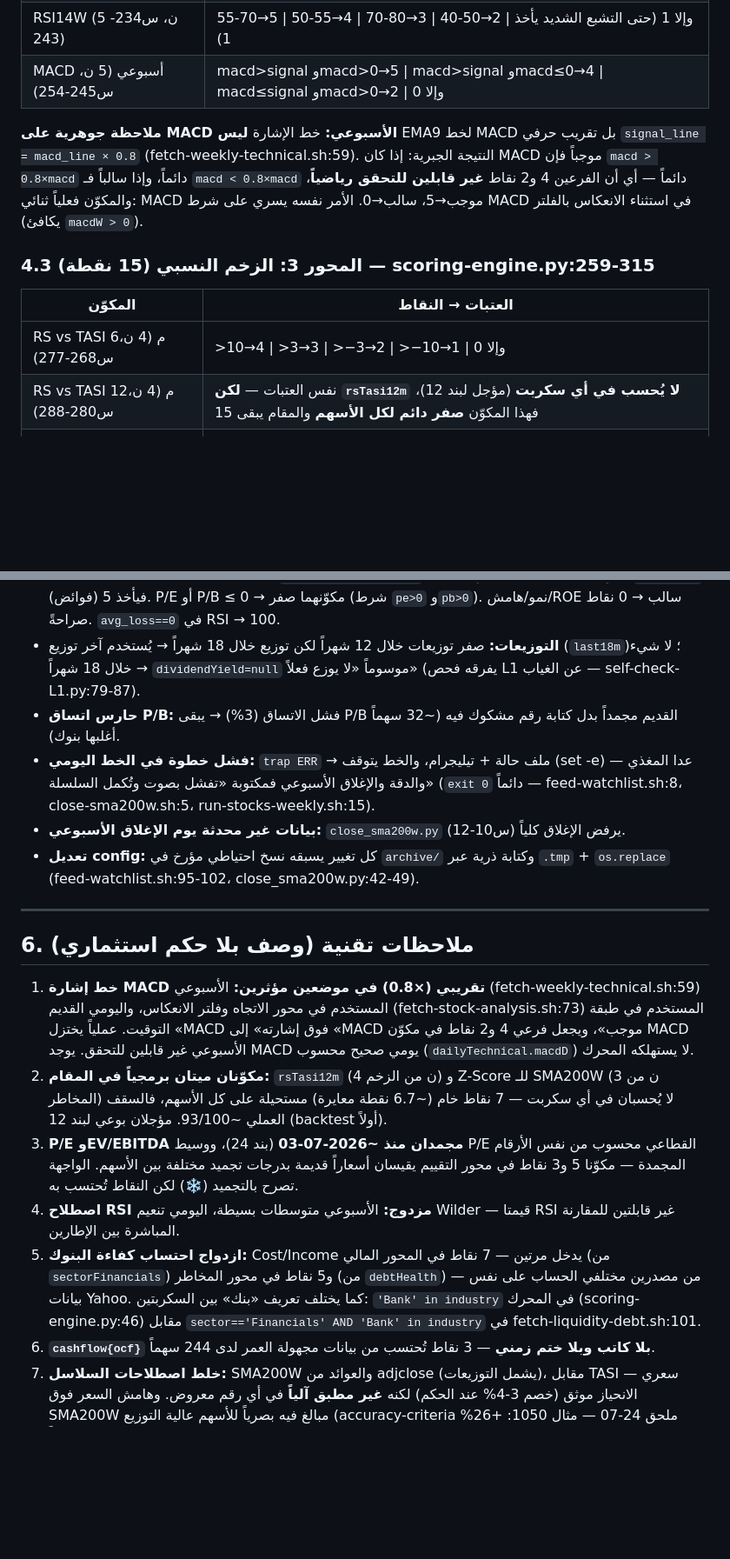
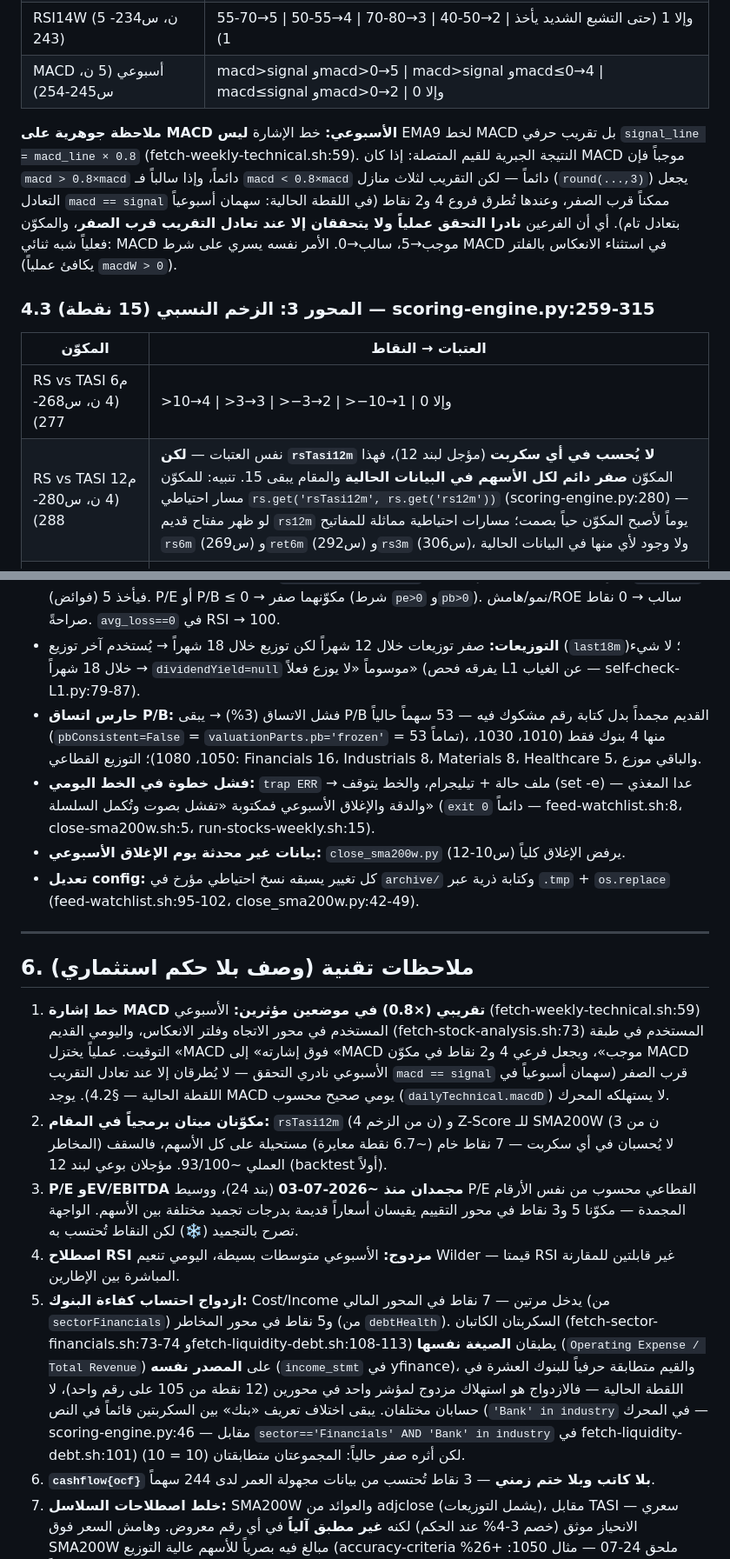
Before and after one commit to ideas-pipeline/saif-lab, a Markdown page: docs/platform-anatomy.md, 2 parts joined by grey strips. Shown at 87% size. Drawn GitHub-style; blank space fills up the shorter version.

```diff
--- a/docs/platform-anatomy.md
+++ b/docs/platform-anatomy.md
@@ -211,14 +211,14 @@ price < sma200w:
 | RSI14W (5 ن، س234-243) | 55-70→5 \| 50-55→4 \| 70-80→3 \| 40-50→2 \| وإلا 1 (حتى التشبع الشديد يأخذ 1) |
 | MACD أسبوعي (5 ن، س245-254) | macd>signal وmacd>0→5 \| macd>signal وmacd≤0→4 \| macd≤signal وmacd>0→2 \| وإلا 0 |
 
-**ملاحظة جوهرية على MACD الأسبوعي:** خط الإشارة **ليس** EMA9 لخط MACD بل تقريب حرفي `signal_line = macd_line × 0.8` (fetch-weekly-technical.sh:59). النتيجة الجبرية: إذا كان MACD موجباً فإن `macd > 0.8×macd` دائماً، وإذا سالباً فـ `macd < 0.8×macd` دائماً — أي أن الفرعين 4 و2 نقاط **غير قابلين للتحقق رياضياً**، والمكوّن فعلياً ثنائي: MACD موجب→5، سالب→0. الأمر نفسه يسري على شرط MACD في استثناء الانعكاس بالفلتر (يكافئ `macdW > 0`).
+**ملاحظة جوهرية على MACD الأسبوعي:** خط الإشارة **ليس** EMA9 لخط MACD بل تقريب حرفي `signal_line = macd_line × 0.8` (fetch-weekly-technical.sh:59). النتيجة الجبرية للقيم المتصلة: إذا كان MACD موجباً فإن `macd > 0.8×macd` دائماً، وإذا سالباً فـ `macd < 0.8×macd` دائماً — لكن التقريب لثلاث منازل (`round(...,3)`) يجعل التعادل `macd == signal` ممكناً قرب الصفر، وعندها تُطرق فروع 4 و2 نقاط (في اللقطة الحالية: سهمان أسبوعياً بتعادل تام). أي أن الفرعين **نادرا التحقق عملياً ولا يتحققان إلا عند تعادل التقريب قرب الصفر**، والمكوّن فعلياً شبه ثنائي: MACD موجب→5، سالب→0. الأمر نفسه يسري على شرط MACD في استثناء الانعكاس بالفلتر (يكافئ عملياً `macdW > 0`).
 
 ### 4.3 المحور 3: الزخم النسبي (15 نقطة) — scoring-engine.py:259-315
 
 | المكوّن | العتبات → النقاط |
 |---|---|
 | RS vs TASI 6م (4 ن، س268-277) | >10→4 \| >3→3 \| >−3→2 \| >−10→1 \| وإلا 0 |
-| RS vs TASI 12م (4 ن، س280-288) | نفس العتبات — **لكن `rsTasi12m` لا يُحسب في أي سكربت** (مؤجل لبند 12)، فهذا المكوّن **صفر دائم لكل الأسهم** والمقام يبقى 15 |
+| RS vs TASI 12م (4 ن، س280-288) | نفس العتبات — **لكن `rsTasi12m` لا يُحسب في أي سكربت** (مؤجل لبند 12)، فهذا المكوّن **صفر دائم لكل الأسهم في البيانات الحالية** والمقام يبقى 15. تنبيه: للمكوّن مسار احتياطي `rs.get('rsTasi12m', rs.get('rs12m'))` (scoring-engine.py:280) — لو ظهر مفتاح قديم `rs12m` يوماً لأصبح المكوّن حياً بصمت؛ مسارات احتياطية مماثلة للمفاتيح `rs6m` (س269) و`ret6m` (س292) و`rs3m` (س306)، ولا وجود لأي منها في البيانات الحالية |
 | RS vs القطاع 6م (4 ن، س291-303) | `rs_sec = return6m − ret6mMedian(القطاع)`؛ >10→4 \| >3→3 \| >−3→2 \| >−10→1 \| وإلا 0 |
 | RS vs TASI 3م (3 ن، س306-313) | >5→3 \| >1→2 \| >−5→1 \| وإلا 0 |
 
@@ -347,7 +347,7 @@ index > sma200  أو  (pct_vs > −2 و breadth > 0.9) → 🟡 حذر   «بي
 - **فشل جلب سعر سهم:** يبقى السعر القديم في الملف ويُقيَّم به (fetch_prices_v2.py:120 «فشل نهائي يحتفظ بالقديم»)؛ الكشف عبر تعدد أختام `priceUpdatedAt` في فحص L1 (self-check-L1.py:129-130).
 - **قيم سالبة/صفرية:** EBITDA ≤ 0 → `netDebtToEbitda=None` → مكوّن الملاءة يسقط لصفر إلا إذا `netDebt<0` (فوائض) فيأخذ 5. P/E أو P/B ≤ 0 → مكوّنهما صفر (شرط `pe>0` و`pb>0`). نمو/هامش/ROE سالب → 0 نقاط صراحةً. `avg_loss==0` في RSI → 100.
 - **التوزيعات:** صفر توزيعات خلال 12 شهراً لكن توزيع خلال 18 شهراً → يُستخدم آخر توزيع (`last18m`)؛ لا شيء خلال 18 شهراً → `dividendYield=null` موسوماً «لا يوزع فعلاً» (يفرقه فحص L1 عن الغياب — self-check-L1.py:79-87).
-- **حارس اتساق P/B:** فشل الاتساق (3%) → يبقى P/B القديم مجمداً بدل كتابة رقم مشكوك فيه (~32 سهماً أغلبها بنوك).
+- **حارس اتساق P/B:** فشل الاتساق (3%) → يبقى P/B القديم مجمداً بدل كتابة رقم مشكوك فيه — 53 سهماً حالياً (`pbConsistent=False` = `valuationParts.pb='frozen'` = 53 تماماً)، منها 4 بنوك فقط (1010، 1030، 1050، 1080)؛ التوزيع القطاعي: Financials 16، Industrials 8، Materials 8، Healthcare 5، والباقي موزع.
 - **فشل خطوة في الخط اليومي:** `trap ERR` → ملف حالة + تيليجرام، والخط يتوقف (set -e) — عدا المغذي والدقة والإغلاق الأسبوعي فمكتوبة «تفشل بصوت وتُكمل السلسلة» (`exit 0` دائماً — feed-watchlist.sh:8، close-sma200w.sh:5، run-stocks-weekly.sh:15).
 - **بيانات غير محدثة يوم الإغلاق الأسبوعي:** `close_sma200w.py` يرفض الإغلاق كلياً (س10-12).
 - **تعديل config:** كل تغيير يسبقه نسخ احتياطي مؤرخ في `archive/` وكتابة ذرية عبر `.tmp` + `os.replace` (feed-watchlist.sh:95-102، close_sma200w.py:42-49).
@@ -356,11 +356,11 @@ index > sma200  أو  (pct_vs > −2 و breadth > 0.9) → 🟡 حذر   «بي
 
 ## 6. ملاحظات تقنية (وصف بلا حكم استثماري)
 
-1. **خط إشارة MACD تقريبي (×0.8) في موضعين مؤثرين:** الأسبوعي (fetch-weekly-technical.sh:59) المستخدم في محور الاتجاه وفلتر الانعكاس، واليومي القديم (fetch-stock-analysis.sh:73) المستخدم في طبقة التوقيت. عملياً يختزل «MACD فوق إشارته» إلى «MACD موجب»، ويجعل فرعي 4 و2 نقاط في مكوّن MACD الأسبوعي غير قابلين للتحقق. يوجد MACD يومي صحيح محسوب (`dailyTechnical.macdD`) لا يستهلكه المحرك.
+1. **خط إشارة MACD تقريبي (×0.8) في موضعين مؤثرين:** الأسبوعي (fetch-weekly-technical.sh:59) المستخدم في محور الاتجاه وفلتر الانعكاس، واليومي القديم (fetch-stock-analysis.sh:73) المستخدم في طبقة التوقيت. عملياً يختزل «MACD فوق إشارته» إلى «MACD موجب»، ويجعل فرعي 4 و2 نقاط في مكوّن MACD الأسبوعي نادري التحقق — لا يُطرقان إلا عند تعادل التقريب `macd == signal` قرب الصفر (سهمان أسبوعياً في اللقطة الحالية — §4.2). يوجد MACD يومي صحيح محسوب (`dailyTechnical.macdD`) لا يستهلكه المحرك.
 2. **مكوّنان ميتان برمجياً في المقام:** `rsTasi12m` (4 ن من الزخم) و Z-Score للـ SMA200W (3 ن من المخاطر) لا يُحسبان في أي سكربت — 7 نقاط خام (~6.7 نقطة معايرة) مستحيلة على كل الأسهم، فالسقف العملي ~93/100. مؤجلان بوعي لبند 12 (backtest أولاً).
 3. **P/E وEV/EBITDA مجمدان منذ ~2026-07-03** (بند 24)، ووسيط P/E القطاعي محسوب من نفس الأرقام المجمدة — مكوّنا 5 و3 نقاط في محور التقييم يقيسان أسعاراً قديمة بدرجات تجميد مختلفة بين الأسهم. الواجهة تصرح بالتجميد (❄️) لكن النقاط تُحتسب به.
 4. **اصطلاح RSI مزدوج:** الأسبوعي متوسطات بسيطة، اليومي تنعيم Wilder — قيمتا RSI غير قابلتين للمقارنة المباشرة بين الإطارين.
-5. **ازدواج احتساب كفاءة البنوك:** Cost/Income يدخل مرتين — 7 نقاط في المحور المالي (من `sectorFinancials`) و5 نقاط في محور المخاطر (من `debtHealth`) — من مصدرين مختلفي الحساب على نفس بيانات Yahoo. كما يختلف تعريف «بنك» بين السكربتين: `'Bank' in industry` في المحرك (scoring-engine.py:46) مقابل `sector=='Financials' AND 'Bank' in industry` في fetch-liquidity-debt.sh:101.
+5. **ازدواج احتساب كفاءة البنوك:** Cost/Income يدخل مرتين — 7 نقاط في المحور المالي (من `sectorFinancials`) و5 نقاط في محور المخاطر (من `debtHealth`). السكربتان الكاتبان (fetch-sector-financials.sh:73-74 وfetch-liquidity-debt.sh:108-113) يطبقان **الصيغة نفسها** (`Operating Expense / Total Revenue`) على **المصدر نفسه** (`income_stmt` في yfinance)، والقيم متطابقة حرفياً للبنوك العشرة في اللقطة الحالية — فالازدواج هو استهلاك مزدوج لمؤشر واحد في محورين (12 نقطة من 105 على رقم واحد)، لا حسابان مختلفان. يبقى اختلاف تعريف «بنك» بين السكربتين قائماً في النص (`'Bank' in industry` في المحرك — scoring-engine.py:46 — مقابل `sector=='Financials' AND 'Bank' in industry` في fetch-liquidity-debt.sh:101) لكن أثره صفر حالياً: المجموعتان متطابقتان (10 = 10).
 6. **`cashflow{ocf}` بلا كاتب وبلا ختم زمني** — 3 نقاط تُحتسب من بيانات مجهولة العمر لدى 244 سهماً.
 7. **خلط اصطلاحات السلاسل:** SMA200W والعوائد من adjclose (يشمل التوزيعات)، مقابل TASI سعري — الانحياز موثق (خصم 3-4% عند الحكم) لكنه **غير مطبق آلياً** في أي رقم معروض. وهامش السعر فوق SMA200W مبالغ فيه بصرياً للأسهم عالية التوزيع (accuracy-criteria ملحق 24-07 — مثال 1050: +26% بالمعدل = +15% خاماً).
 8. **صفحة الدقة تعرض «نجاحاً» مطلقاً (≥0) لا نسبة إصابة مقابل TASI** كما تعرفها وثيقة المعايير، **وتخلط legacy مع العينة الآلية** في الإحصاءات الإجمالية (§4.12) — الحكم الرسمي بمعايير الوثيقة يتطلب حساباً غير موجود في الكود بعد.
```
Also changed, not shown: other parts of docs/platform-anatomy.md (+5 -5 lines).
